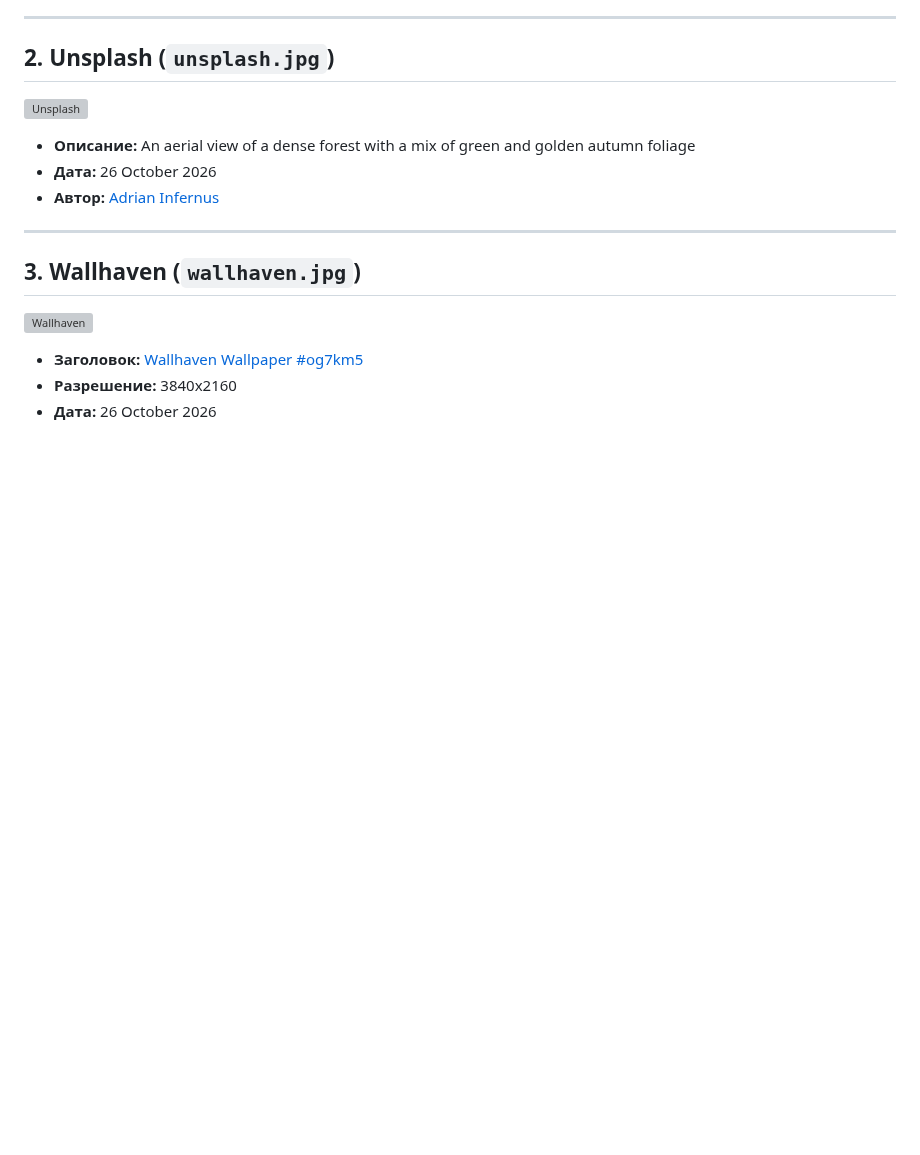
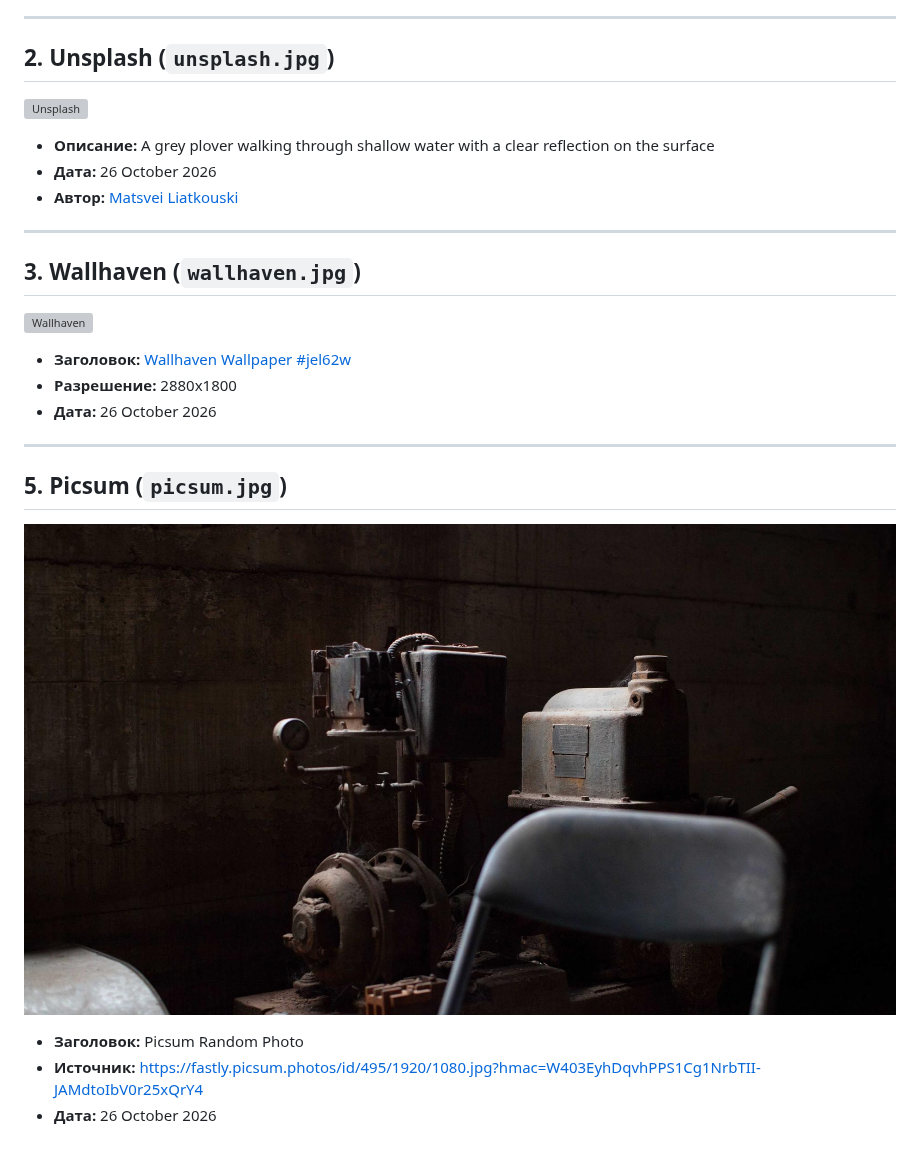
Before and after one commit to Kizorahi/imgStorage, a Markdown page: README.md, the part around the change. Drawn GitHub-style; pictures changed too: images/picsum.jpg (added); blank space fills up the shorter version; grey boxes are pictures that could not be loaded.

Commit message:
update: Wallpaper for 2026-10-26

```diff
--- a/README.md
+++ b/README.md
@@ -9,13 +9,20 @@
 ---
 ## 2. Unsplash (`unsplash.jpg`)
 ![Unsplash](images/unsplash.jpg)
-* **Описание:** An aerial view of a dense forest with a mix of green and golden autumn foliage
+* **Описание:** A grey plover walking through shallow water with a clear reflection on the surface
 * **Дата:** 26 October 2026
-* **Автор:** [Adrian Infernus](https://unsplash.com/@adrian_infernus)
+* **Автор:** [Matsvei Liatkouski](https://unsplash.com/@matt_liatkouski)
 
 ---
 ## 3. Wallhaven (`wallhaven.jpg`)
 ![Wallhaven](images/wallhaven.jpg)
-* **Заголовок:** [Wallhaven Wallpaper #og7km5](https://wallhaven.cc/w/og7km5)
-* **Разрешение:** 3840x2160
+* **Заголовок:** [Wallhaven Wallpaper #jel62w](https://wallhaven.cc/w/jel62w)
+* **Разрешение:** 2880x1800
 * **Дата:** 26 October 2026
+
+---
+## 5. Picsum (`picsum.jpg`)
+![Picsum](images/picsum.jpg)
+* **Заголовок:** Picsum Random Photo
+* **Источник:** [https://fastly.picsum.photos/id/495/1920/1080.jpg?hmac=W403EyhDqvhPPS1Cg1NrbTII-JAMdtoIbV0r25xQrY4](https://fastly.picsum.photos/id/495/1920/1080.jpg?hmac=W403EyhDqvhPPS1Cg1NrbTII-JAMdtoIbV0r25xQrY4)
+* **Дата:** 26 October 2026
```
Also changed, not shown: 2 other files.
